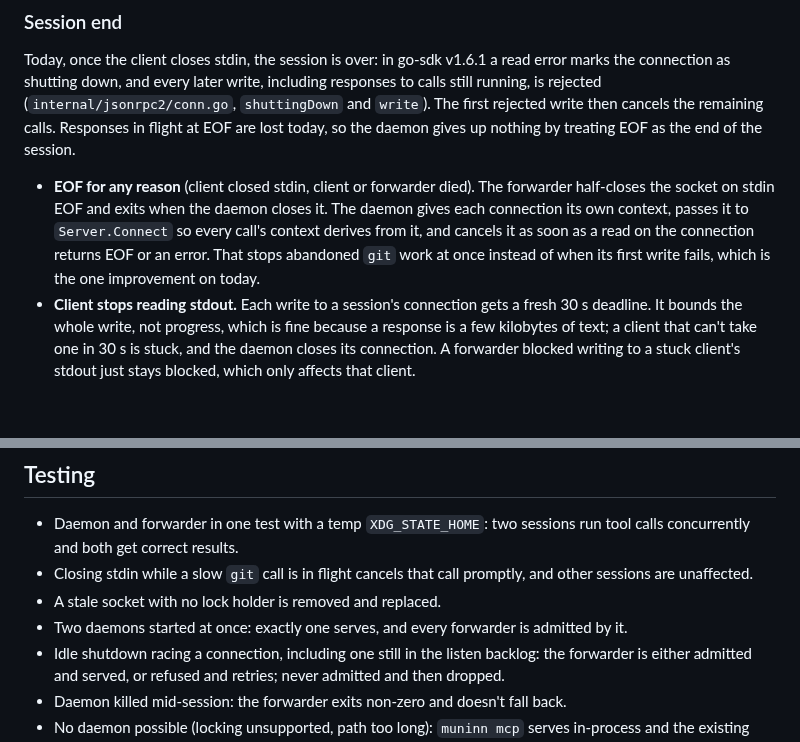
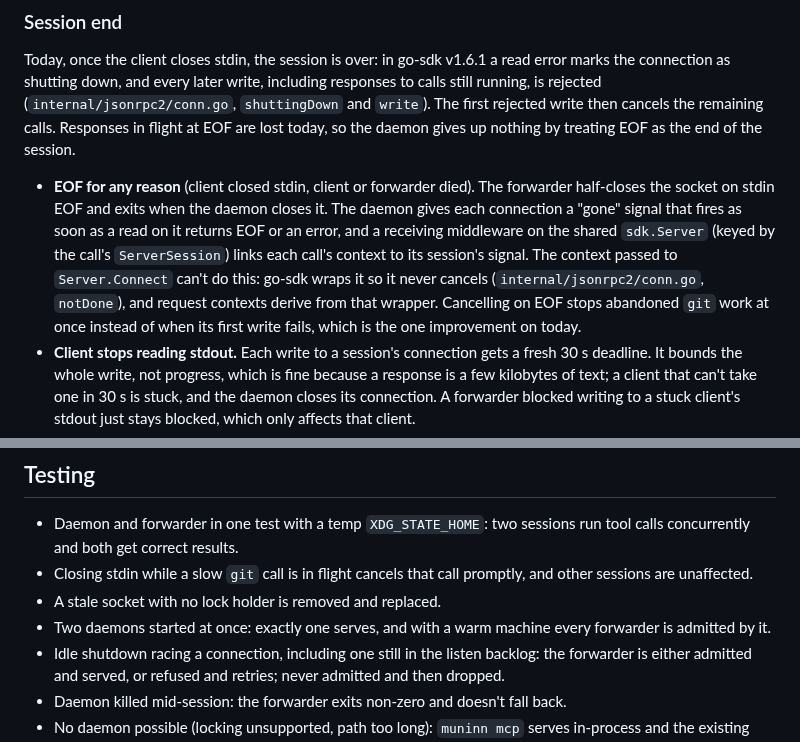
Before and after one commit to Broderick-Westrope/muninn, a Markdown page: plans/design-2026-10-20-shared-mcp-daemon.md, 2 parts joined by grey strips. Rendered like a GitHub page; blank space fills up the shorter version.

Commit message:
docs: cancel abandoned daemon calls through middleware, not the Connect context
go-sdk wraps the Connect context so it never cancels, so the per-session
cancellation has to be linked into each call's context explicitly.

Co-authored-by: Brodie Westrope <brodie.westrope@gmail.com>

```diff
--- a/plans/design-2026-10-20-shared-mcp-daemon.md
+++ b/plans/design-2026-10-20-shared-mcp-daemon.md
@@ -276,11 +276,15 @@ the end of the session.
 
 - **EOF for any reason** (client closed stdin, client or forwarder
   died). The forwarder half-closes the socket on stdin EOF and exits
-  when the daemon closes it. The daemon gives each connection its own
-  context, passes it to `Server.Connect` so every call's context derives
-  from it, and cancels it as soon as a read on the connection returns
-  EOF or an error. That stops abandoned `git` work at once instead of
-  when its first write fails, which is the one improvement on today.
+  when the daemon closes it. The daemon gives each connection a "gone"
+  signal that fires as soon as a read on it returns EOF or an error, and
+  a receiving middleware on the shared `sdk.Server` (keyed by the call's
+  `ServerSession`) links each call's context to its session's signal.
+  The context passed to `Server.Connect` can't do this: go-sdk wraps it
+  so it never cancels (`internal/jsonrpc2/conn.go`, `notDone`), and
+  request contexts derive from that wrapper. Cancelling on EOF stops
+  abandoned `git` work at once instead of when its first write fails,
+  which is the one improvement on today.
 - **Client stops reading stdout.** Each write to a session's connection
   gets a fresh 30 s deadline. It bounds the whole write, not progress,
   which is fine because a response is a few kilobytes of text; a client
@@ -344,8 +348,8 @@ missing (a `go install` build, say), `muninn mcp` behaves as in phase 2.
 - Closing stdin while a slow `git` call is in flight cancels that call
   promptly, and other sessions are unaffected.
 - A stale socket with no lock holder is removed and replaced.
-- Two daemons started at once: exactly one serves, and every forwarder
-  is admitted by it.
+- Two daemons started at once: exactly one serves, and with a warm
+  machine every forwarder is admitted by it.
 - Idle shutdown racing a connection, including one still in the listen
   backlog: the forwarder is either admitted and served, or refused and
   retries; never admitted and then dropped.
```
